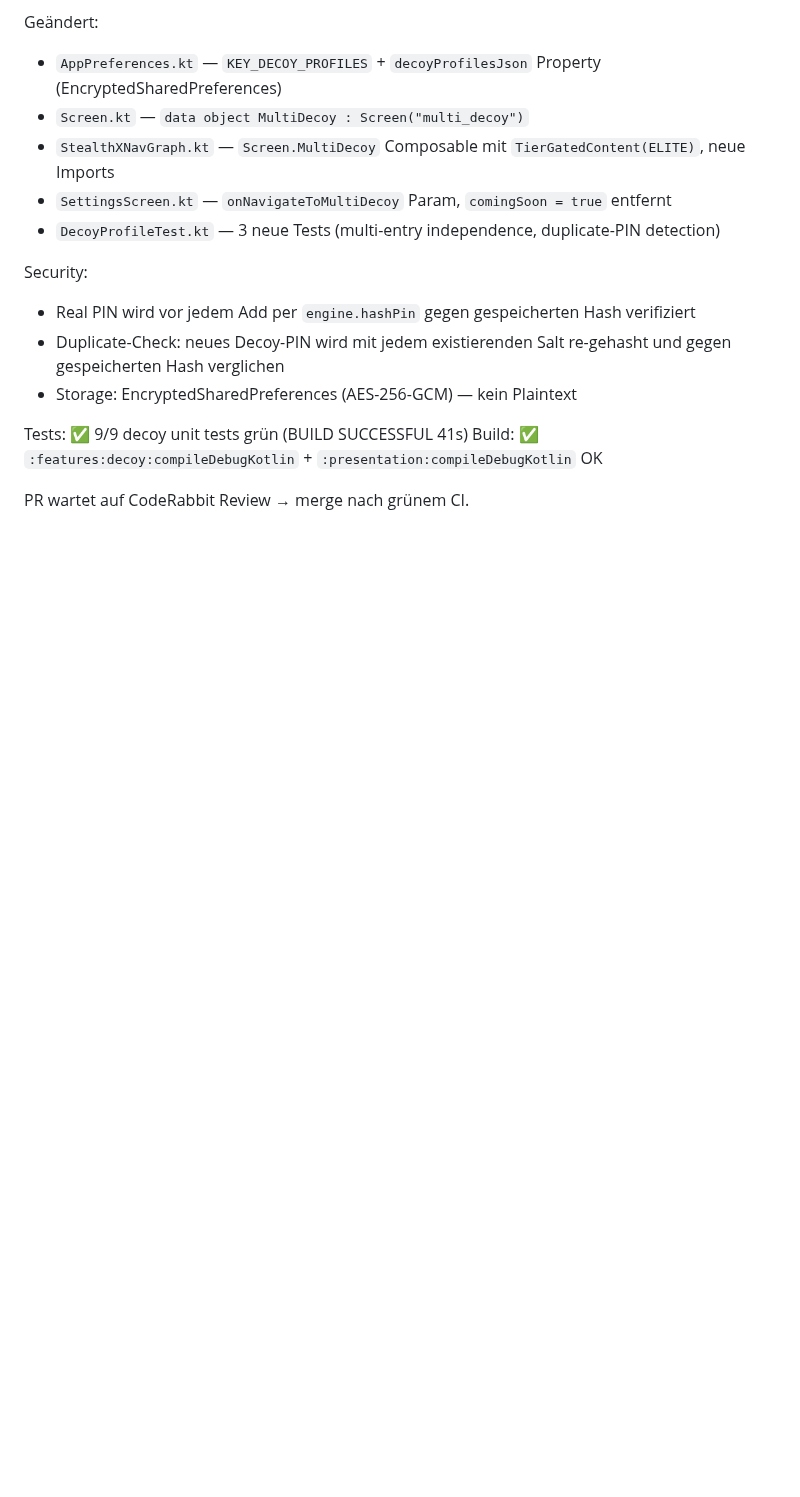
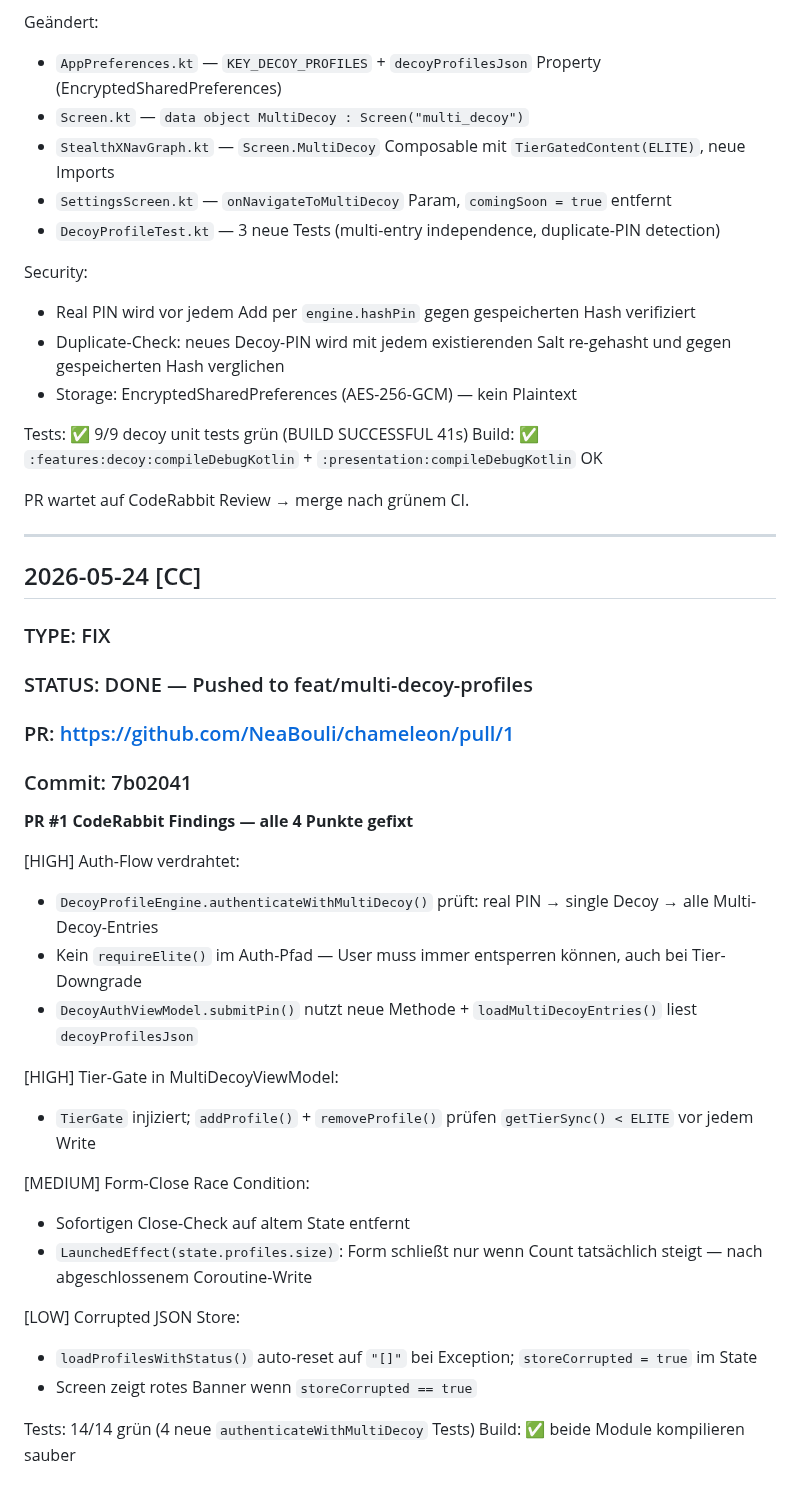
Before and after one commit to NeaBouli/chameleon, a Markdown page: BRIDGE.md, the part around the change. Drawn GitHub-style; blank space fills up the shorter version.

Commit message:
docs(bridge): PR #1 CodeRabbit fixes logged

```diff
--- a/BRIDGE.md
+++ b/BRIDGE.md
@@ -2184,3 +2184,32 @@ Tests: ✅ 9/9 decoy unit tests grün (BUILD SUCCESSFUL 41s)
 Build: ✅ `:features:decoy:compileDebugKotlin` + `:presentation:compileDebugKotlin` OK
 
 PR wartet auf CodeRabbit Review → merge nach grünem CI.
+
+---
+
+## 2026-05-24 [CC]
+### TYPE: FIX
+### STATUS: DONE — Pushed to feat/multi-decoy-profiles
+### PR: https://github.com/NeaBouli/chameleon/pull/1
+### Commit: 7b02041
+
+**PR #1 CodeRabbit Findings — alle 4 Punkte gefixt**
+
+[HIGH] Auth-Flow verdrahtet:
+- `DecoyProfileEngine.authenticateWithMultiDecoy()` prüft: real PIN → single Decoy → alle Multi-Decoy-Entries
+- Kein `requireElite()` im Auth-Pfad — User muss immer entsperren können, auch bei Tier-Downgrade
+- `DecoyAuthViewModel.submitPin()` nutzt neue Methode + `loadMultiDecoyEntries()` liest `decoyProfilesJson`
+
+[HIGH] Tier-Gate in MultiDecoyViewModel:
+- `TierGate` injiziert; `addProfile()` + `removeProfile()` prüfen `getTierSync() < ELITE` vor jedem Write
+
+[MEDIUM] Form-Close Race Condition:
+- Sofortigen Close-Check auf altem State entfernt
+- `LaunchedEffect(state.profiles.size)`: Form schließt nur wenn Count tatsächlich steigt — nach abgeschlossenem Coroutine-Write
+
+[LOW] Corrupted JSON Store:
+- `loadProfilesWithStatus()` auto-reset auf `"[]"` bei Exception; `storeCorrupted = true` im State
+- Screen zeigt rotes Banner wenn `storeCorrupted == true`
+
+Tests: 14/14 grün (4 neue `authenticateWithMultiDecoy` Tests)
+Build: ✅ beide Module kompilieren sauber
```
